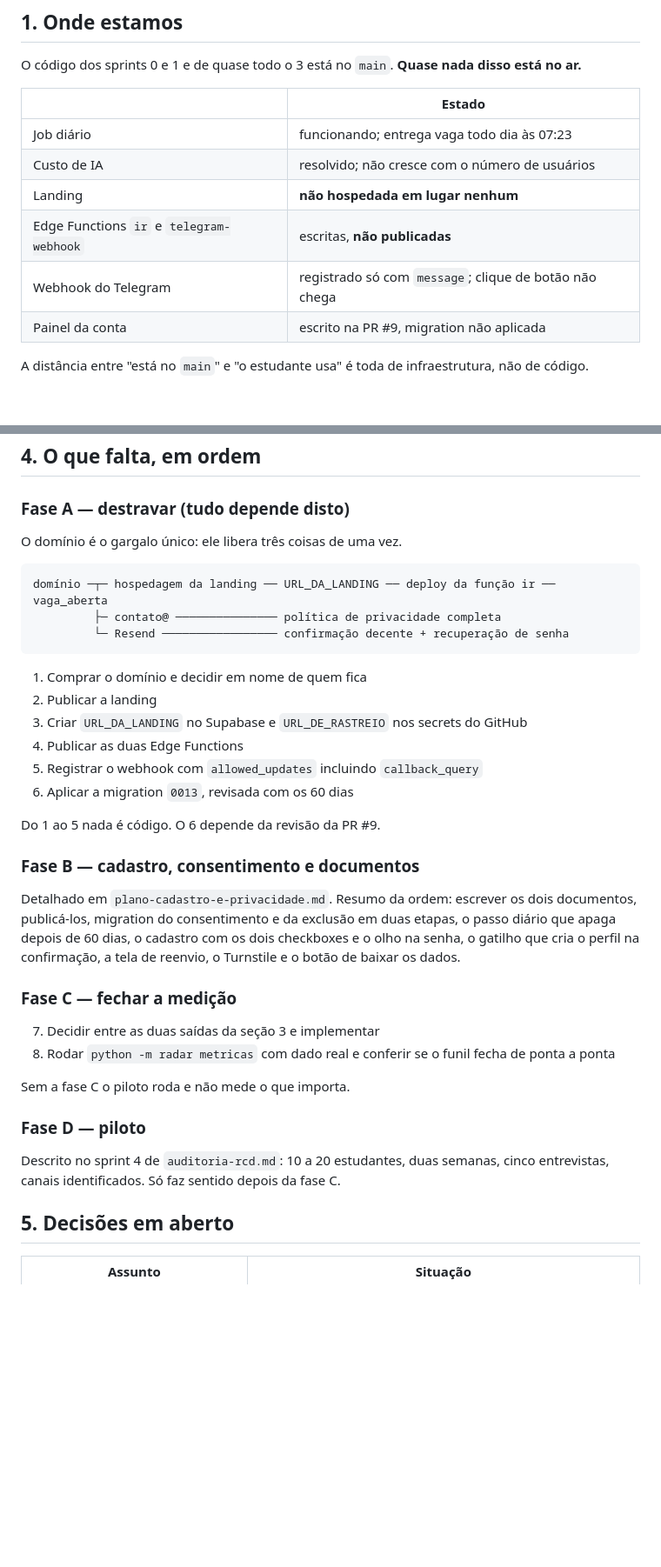
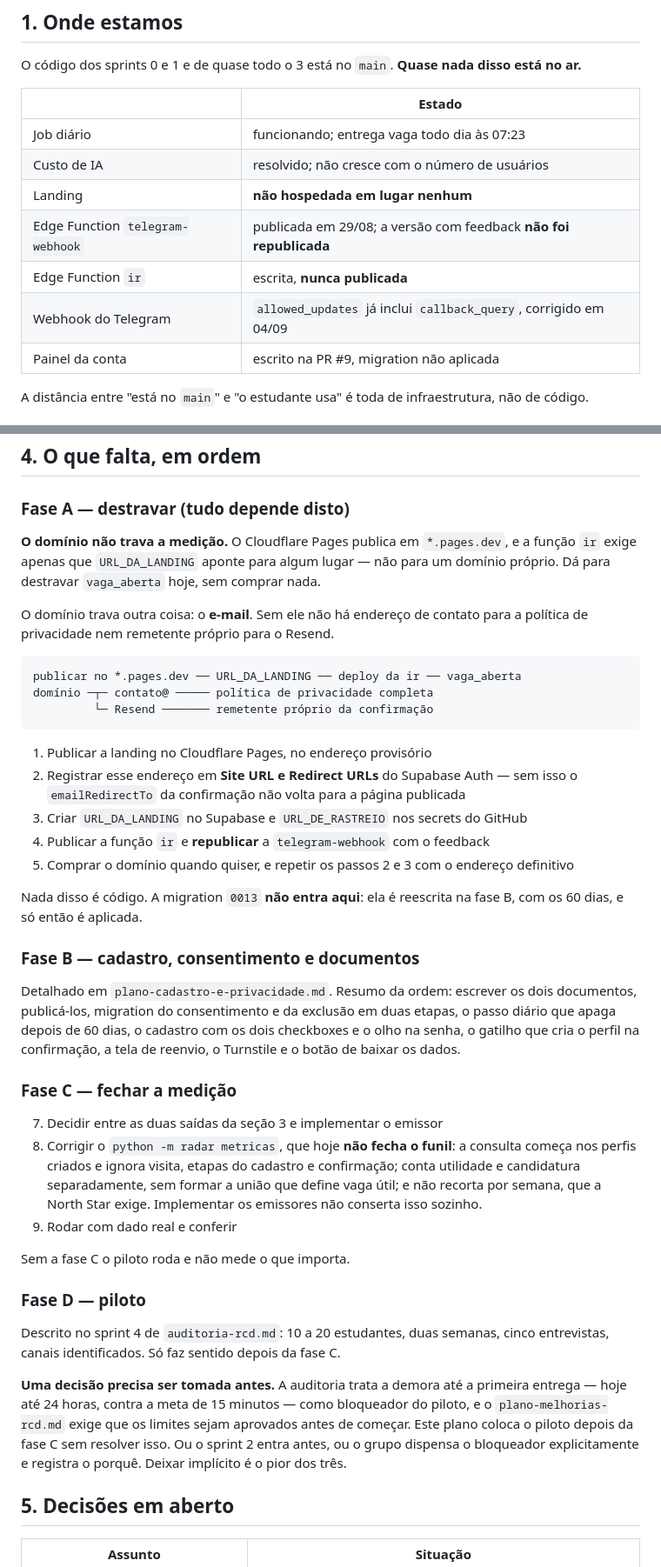
Before and after one commit to babue0/RadarEstagio, a Markdown page: docs/plano-geral.md, 2 parts joined by grey strips. Shown at 87% size. GitHub-like rendering; blank space fills up the shorter version.

````diff
--- a/docs/plano-geral.md
+++ b/docs/plano-geral.md
@@ -14,8 +14,9 @@ O código dos sprints 0 e 1 e de quase todo o 3 está no `main`. **Quase nada di
 | Job diário | funcionando; entrega vaga todo dia às 07:23 |
 | Custo de IA | resolvido; não cresce com o número de usuários |
 | Landing | **não hospedada em lugar nenhum** |
-| Edge Functions `ir` e `telegram-webhook` | escritas, **não publicadas** |
-| Webhook do Telegram | registrado só com `message`; clique de botão não chega |
+| Edge Function `telegram-webhook` | publicada em 29/08; a versão com feedback **não foi republicada** |
+| Edge Function `ir` | escrita, **nunca publicada** |
+| Webhook do Telegram | `allowed_updates` já inclui `callback_query`, corrigido em 04/09 |
 | Painel da conta | escrito na PR #9, migration não aplicada |
 
 A distância entre "está no `main`" e "o estudante usa" é toda de infraestrutura, não de código.
@@ -69,22 +70,28 @@ estiver no ar. A primeira como paliativo se o piloto começar antes.
 
 ### Fase A — destravar (tudo depende disto)
 
-O domínio é o gargalo único: ele libera três coisas de uma vez.
+**O domínio não trava a medição.** O Cloudflare Pages publica em `*.pages.dev`, e a função `ir`
+exige apenas que `URL_DA_LANDING` aponte para algum lugar — não para um domínio próprio. Dá para
+destravar `vaga_aberta` hoje, sem comprar nada.
+
+O domínio trava outra coisa: o **e-mail**. Sem ele não há endereço de contato para a política de
+privacidade nem remetente próprio para o Resend.
 
 ```
-domínio ─┬─ hospedagem da landing ── URL_DA_LANDING ── deploy da função ir ── vaga_aberta
-         ├─ contato@ ─────────────── política de privacidade completa
-         └─ Resend ───────────────── confirmação decente + recuperação de senha
+publicar no *.pages.dev ── URL_DA_LANDING ── deploy da ir ── vaga_aberta
+domínio ─┬─ contato@ ───── política de privacidade completa
+         └─ Resend ─────── remetente próprio da confirmação
 ```
 
-1. Comprar o domínio e decidir em nome de quem fica
-2. Publicar a landing
+1. Publicar a landing no Cloudflare Pages, no endereço provisório
+2. Registrar esse endereço em **Site URL e Redirect URLs** do Supabase Auth — sem isso o
+   `emailRedirectTo` da confirmação não volta para a página publicada
 3. Criar `URL_DA_LANDING` no Supabase e `URL_DE_RASTREIO` nos secrets do GitHub
-4. Publicar as duas Edge Functions
-5. Registrar o webhook com `allowed_updates` incluindo `callback_query`
-6. Aplicar a migration `0013`, revisada com os 60 dias
+4. Publicar a função `ir` e **republicar** a `telegram-webhook` com o feedback
+5. Comprar o domínio quando quiser, e repetir os passos 2 e 3 com o endereço definitivo
 
-Do 1 ao 5 nada é código. O 6 depende da revisão da PR #9.
+Nada disso é código. A migration `0013` **não entra aqui**: ela é reescrita na fase B, com os 60
+dias, e só então é aplicada.
 
 ### Fase B — cadastro, consentimento e documentos
 
@@ -95,8 +102,12 @@ na confirmação, a tela de reenvio, o Turnstile e o botão de baixar os dados.
 
 ### Fase C — fechar a medição
 
-7. Decidir entre as duas saídas da seção 3 e implementar
-8. Rodar `python -m radar metricas` com dado real e conferir se o funil fecha de ponta a ponta
+7. Decidir entre as duas saídas da seção 3 e implementar o emissor
+8. Corrigir o `python -m radar metricas`, que hoje **não fecha o funil**: a consulta começa nos
+   perfis criados e ignora visita, etapas do cadastro e confirmação; conta utilidade e candidatura
+   separadamente, sem formar a união que define vaga útil; e não recorta por semana, que a North
+   Star exige. Implementar os emissores não conserta isso sozinho.
+9. Rodar com dado real e conferir
 
 Sem a fase C o piloto roda e não mede o que importa.
 
@@ -104,6 +115,12 @@ Sem a fase C o piloto roda e não mede o que importa.
 
 Descrito no sprint 4 de `auditoria-rcd.md`: 10 a 20 estudantes, duas semanas, cinco entrevistas,
 canais identificados. Só faz sentido depois da fase C.
+
+**Uma decisão precisa ser tomada antes.** A auditoria trata a demora até a primeira entrega — hoje
+até 24 horas, contra a meta de 15 minutos — como bloqueador do piloto, e o
+`plano-melhorias-rcd.md` exige que os limites sejam aprovados antes de começar. Este plano coloca o
+piloto depois da fase C sem resolver isso. Ou o sprint 2 entra antes, ou o grupo dispensa o
+bloqueador explicitamente e registra o porquê. Deixar implícito é o pior dos três.
 
 ## 5. Decisões em aberto
 
````
Also changed, not shown: other parts of docs/plano-geral.md (+1 -1 lines), docs/metricas.md (+6 -2 lines), docs/plano-cadastro-e-privacidade.md (+38 -8 lines).
